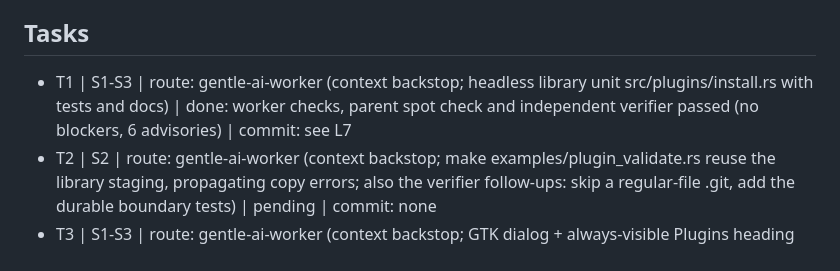
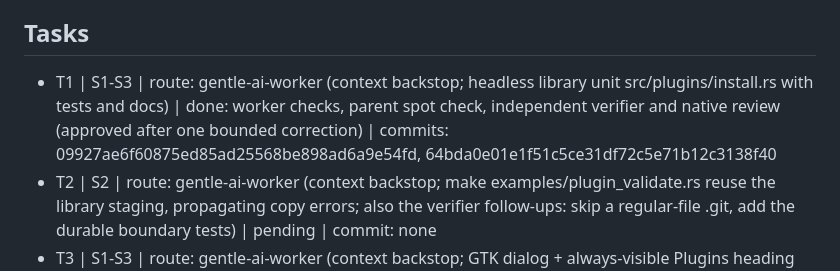
Before and after one commit to aldosilvestre/sdeck-plus, a Markdown page: odd/tasks/streamdeck-plus-plugin-install.md, the part around one of its changes. Rendered like a GitHub page.

Commit message:
docs(plugins): record the install library review outcome

```diff
--- a/odd/tasks/streamdeck-plus-plugin-install.md
+++ b/odd/tasks/streamdeck-plus-plugin-install.md
@@ -8,7 +8,7 @@ S2. "Cabe resaltar que debemos verificar que el plugin cumpla con el formato de
 S3. Decision on repositories (user choice, quoted): "Solo direcciones HTTPS con el git del sistema (recomendado)". Checks: only `https://` addresses are accepted; fetched with the system `git` as a shallow clone without submodules or hooks, no credential prompts, user git configuration neutralized; the downloaded commit is shown; no SSH, no other schemes.
 
 ## Tasks
-- T1 | S1-S3 | route: gentle-ai-worker (context backstop; headless library unit src/plugins/install.rs with tests and docs) | done: worker checks, parent spot check and independent verifier passed (no blockers, 6 advisories) | commit: see L7
+- T1 | S1-S3 | route: gentle-ai-worker (context backstop; headless library unit src/plugins/install.rs with tests and docs) | done: worker checks, parent spot check, independent verifier and native review (approved after one bounded correction) | commits: 09927ae6f60875ed85ad25568be898ad6a9e54fd, 64bda0e01e1f51c5ce31df72c5e71b12c3138f40
 - T2 | S2 | route: gentle-ai-worker (context backstop; make examples/plugin_validate.rs reuse the library staging, propagating copy errors; also the verifier follow-ups: skip a regular-file .git, add the durable boundary tests) | pending | commit: none
 - T3 | S1-S3 | route: gentle-ai-worker (context backstop; GTK dialog + always-visible Plugins heading with an add button, async worker, tests, DESIGN.md) | pending | commit: none
 - T4 | S1-S3 | route: gentle-ai-worker (context backstop; SDK page, docs/plugins.md, CHANGELOG, README, AGENTS.md updates) | pending | commit: none
```
Also changed, not shown: other parts of odd/tasks/streamdeck-plus-plugin-install.md (+1 -0 lines).
